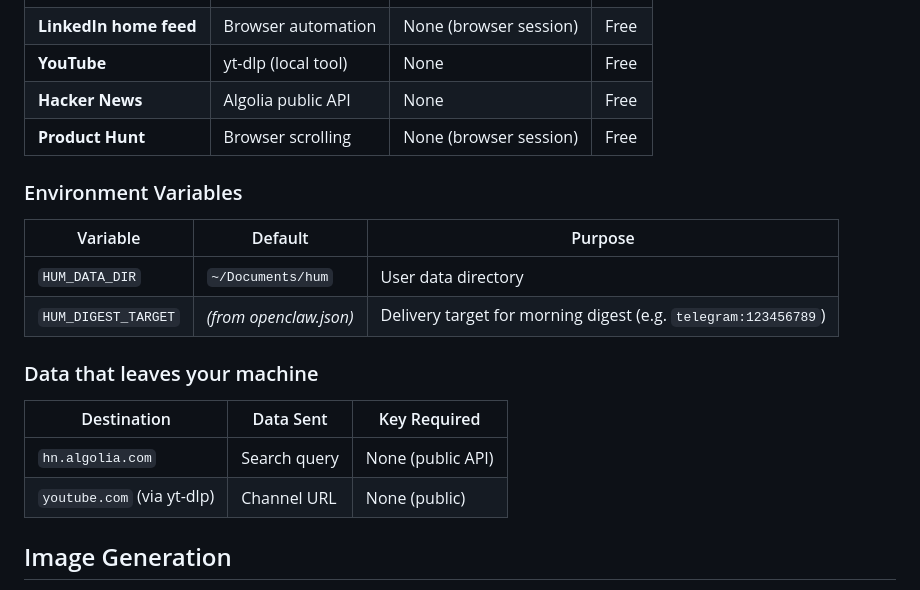
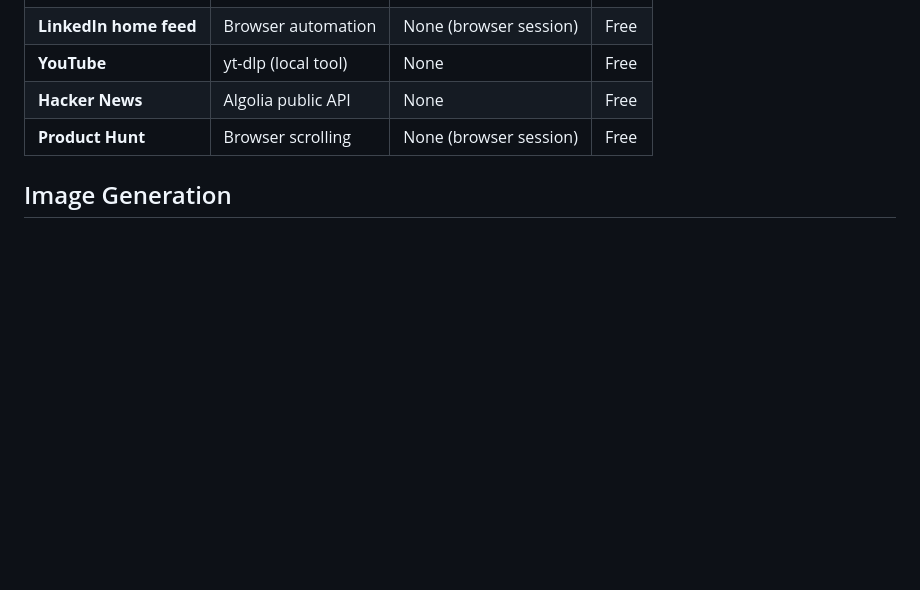
Before and after one commit to hum-growth/hum, a Markdown page: README.md, the part around the change. Rendered like a GitHub page; blank space fills up the shorter version.

Commit message:
docs(feed): remove redundant env vars and data section from README
Co-Authored-By: Claude Sonnet 4.6 <noreply@anthropic.com>

```diff
--- a/README.md
+++ b/README.md
@@ -255,20 +255,6 @@ All feed sources use browser automation — the agent scrolls and extracts conte
 | **Hacker News** | Algolia public API | None | Free |
 | **Product Hunt** | Browser scrolling | None (browser session) | Free |
 
-### Environment Variables
-
-| Variable | Default | Purpose |
-|----------|---------|---------|
-| `HUM_DATA_DIR` | `~/Documents/hum` | User data directory |
-| `HUM_DIGEST_TARGET` | *(from openclaw.json)* | Delivery target for morning digest (e.g. `telegram:123456789`) |
-
-### Data that leaves your machine
-
-| Destination | Data Sent | Key Required |
-|-------------|-----------|--------------|
-| `hn.algolia.com` | Search query | None (public API) |
-| `youtube.com` (via yt-dlp) | Channel URL | None (public) |
-
 ## Image Generation
 
 Hum can auto-generate post images using AI. Configure a provider and Hum will generate images during the `/hum create` workflow when an `image_prompt` is set.
```
